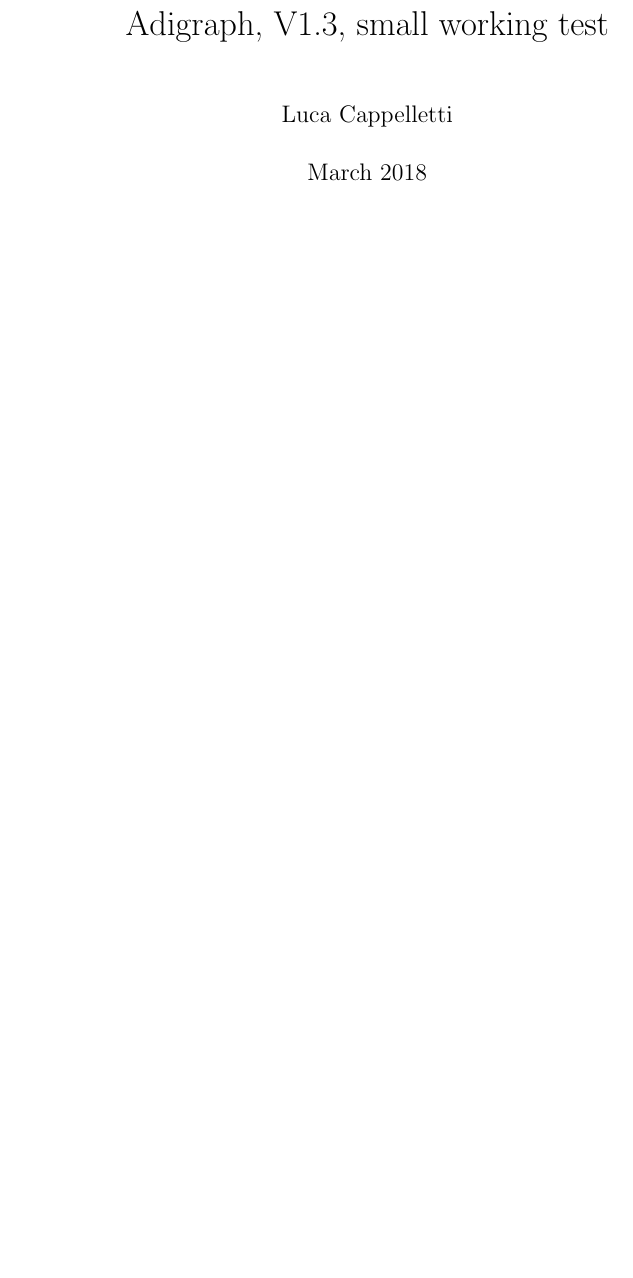
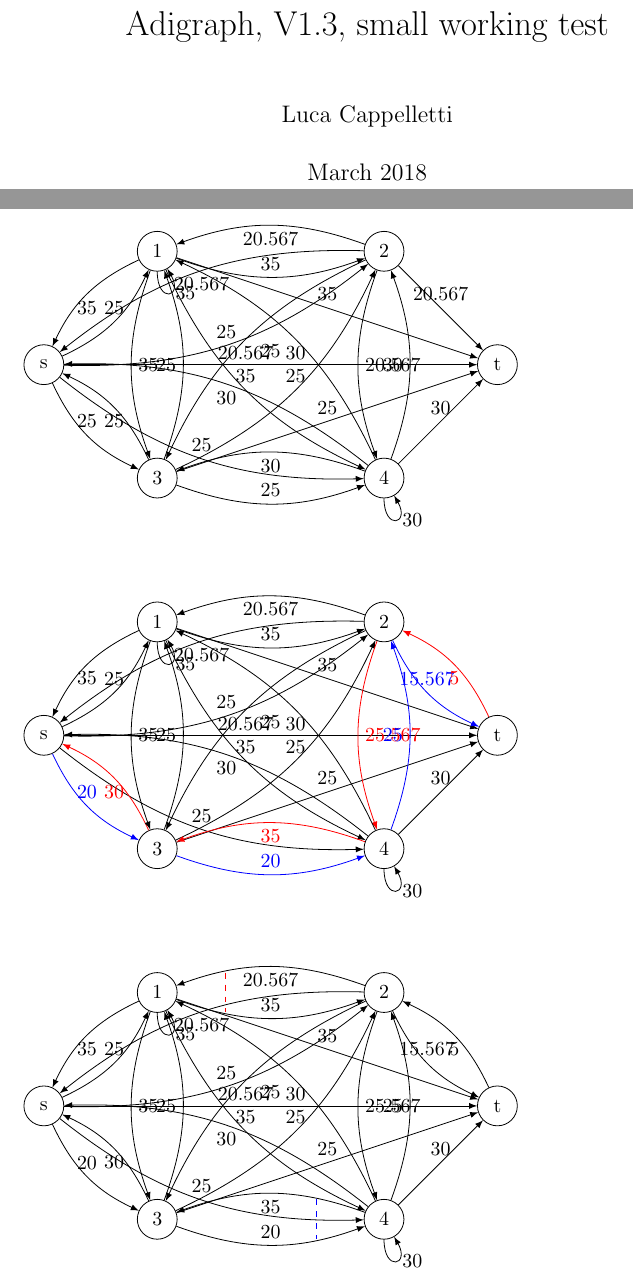
Before and after one commit to LucaCappelletti94/adigraph, a LaTeX document (adigraph_working_test.tex): part of page 1 of 4 before the commit and two parts of pages 1 and 5 of 5 after it, the two joined at a grey line, cut so that both start at the same text, the shorter picture padded with empty space. Compiled offline with pdfLaTeX.

```diff
--- a/adigraph_working_test.tex
+++ b/adigraph_working_test.tex
@@ -73,3 +81,35 @@
+  \NewAdigraph{myThirdAdigraph}{
+    s:0,0;
+    1:2,2;
+    3:2,-2;
+    2:6,2;
+    4:6,-2;
+    t:8,0;
+  }{
+    s,+:25;
+    s,+:25;
+    3,+:25;
+    1,*:35;
+    2,+:20.567;
+    4,*:30;
+    3,+:1.67;
+    4,+:10;
+    2,+:15.97;
+    4,+:5;
+  }
+
+  \begin{figure}
+    \myThirdAdigraph{}
+  \end{figure}
+  \begin{figure}
+    \myThirdAdigraph{s,3,4,2,t:5;}
+  \end{figure}
+  \begin{figure}%
+    \myThirdAdigraph{}{
+      2,1,red;
+      3,4,blue;
+    }
+  \end{figure}
 \end{center}
 
 \end{document}
```
Also changed, not shown: adigraph.sty (+6 -6 lines), adigraph_working_test.pdf, adigraph_working_test.tex (34 more changed lines). Lines whose indentation alone changed are shown as unchanged.
